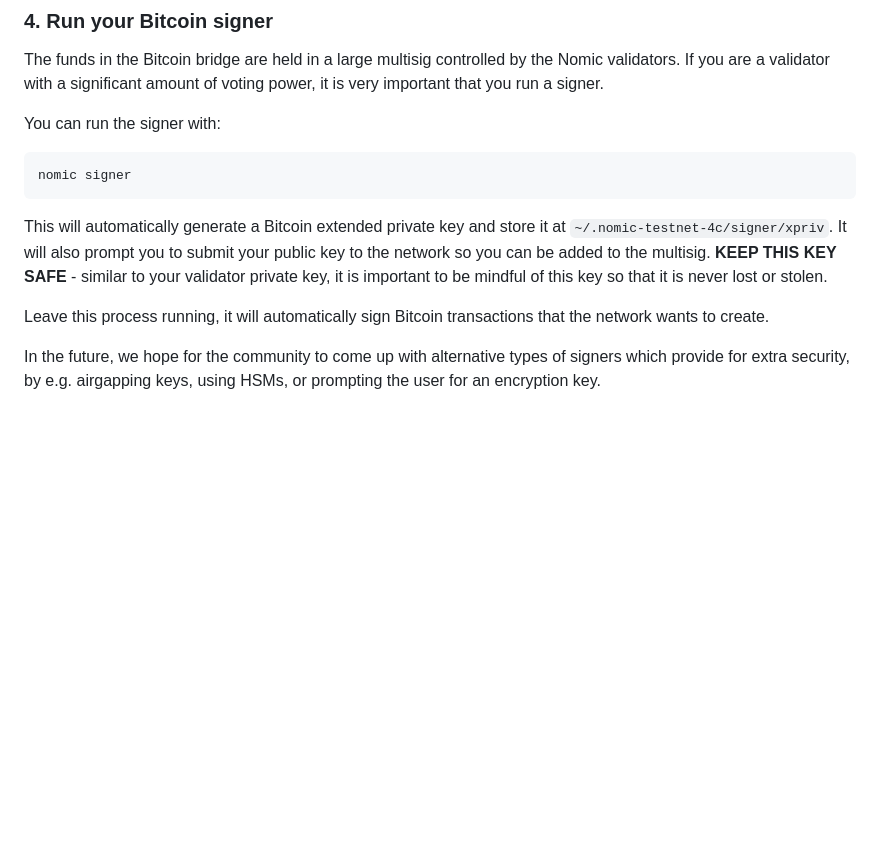
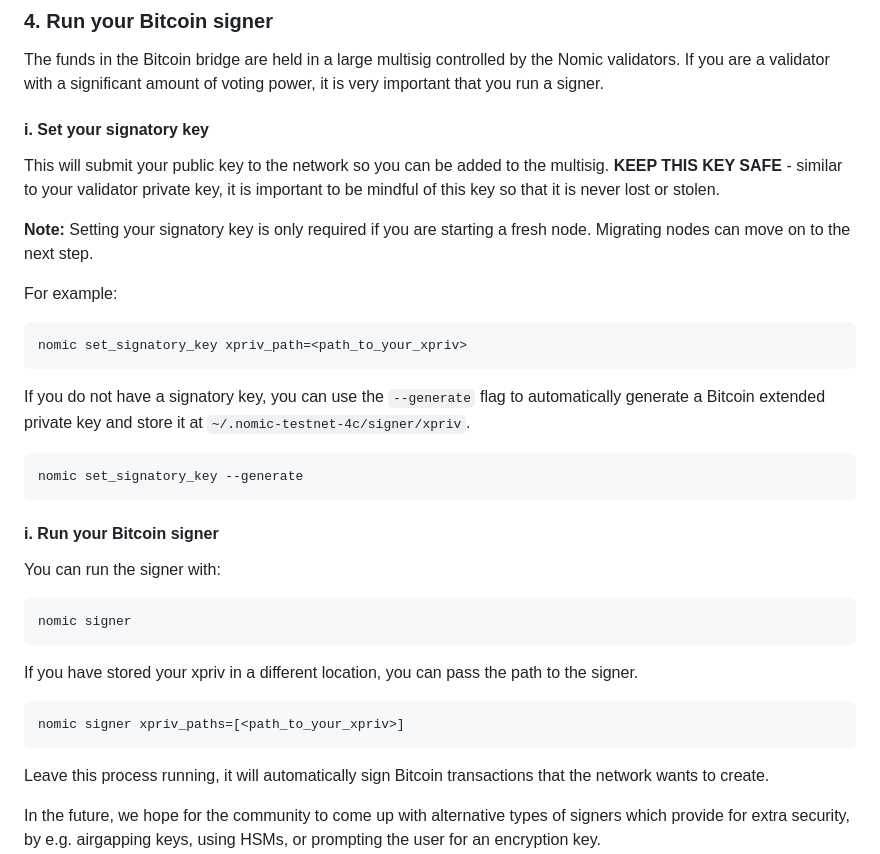
Before and after one commit to nomic-io/nomic, a Markdown page: README.md, the part around the change. GitHub-like rendering; blank space fills up the shorter version.

````diff
--- a/README.md
+++ b/README.md
@@ -132,12 +132,37 @@ nomic declare \
 
 The funds in the Bitcoin bridge are held in a large multisig controlled by the Nomic validators. If you are a validator with a significant amount of voting power, it is very important that you run a signer.
 
+#### i. Set your signatory key
+
+This will submit your public key to the network so you can be added to the multisig. **KEEP THIS KEY SAFE** - similar to your validator private key, it is important to be mindful of this key so that it is never lost or stolen.
+
+**Note:** Setting your signatory key is only required if you are starting a fresh node. Migrating nodes can move on to the next step.
+
+For example:
+
+```
+nomic set_signatory_key xpriv_path=<path_to_your_xpriv>
+```
+
+If you do not have a signatory key, you can use the `--generate` flag to automatically generate a Bitcoin extended private key and store it at `~/.nomic-testnet-4c/signer/xpriv`.
+
+```
+nomic set_signatory_key --generate
+```
+
+#### i. Run your Bitcoin signer
+
 You can run the signer with:
+
 ```
 nomic signer
 ```
 
-This will automatically generate a Bitcoin extended private key and store it at `~/.nomic-testnet-4c/signer/xpriv`. It will also prompt you to submit your public key to the network so you can be added to the multisig. **KEEP THIS KEY SAFE** - similar to your validator private key, it is important to be mindful of this key so that it is never lost or stolen.
+If you have stored your xpriv in a different location, you can pass the path to the signer.
+
+```
+nomic signer xpriv_paths=[<path_to_your_xpriv>]
+```
 
 Leave this process running, it will automatically sign Bitcoin transactions that the network wants to create.
 
````
